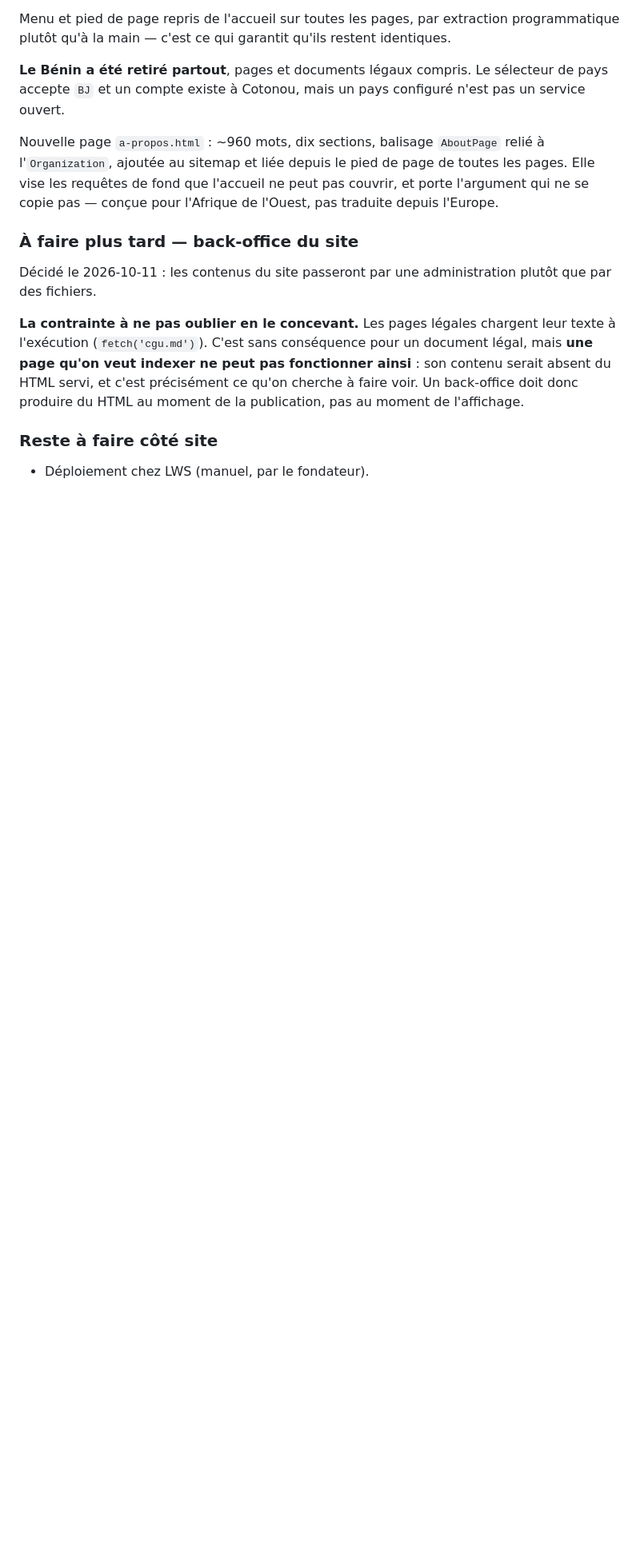
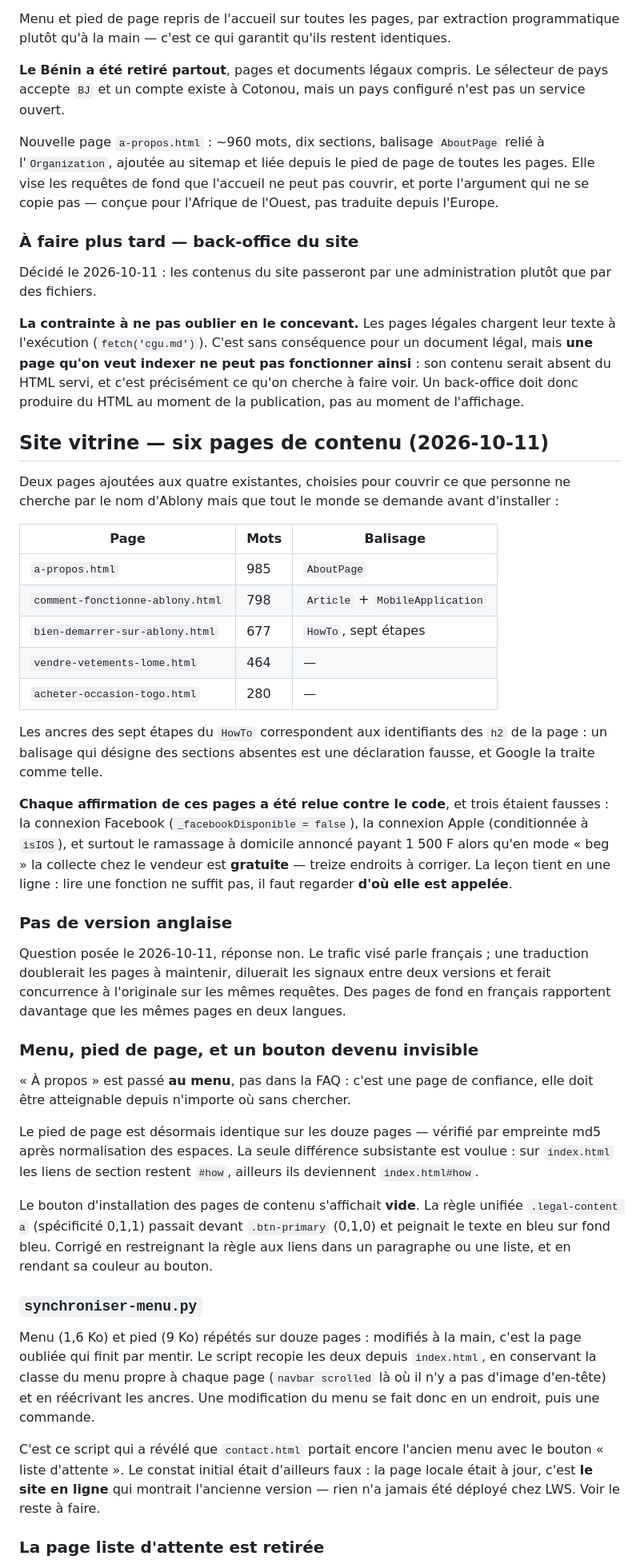
Before and after one commit to epiphane-gedeon/ablony, a Markdown page: docs/produit/AVANCEMENT.md, the part around one of its changes. Shown at 80% size. Rendered like a GitHub page; blank space fills up the shorter version.

Commit message:
Avancement : les six pages de contenu, et la balise viewport
Le journal s'arrêtait au 11 octobre. Manquaient les deux dernières pages de
contenu, le refus de la version anglaise et sa raison, le bouton
d'installation rendu invisible par la spécificité CSS, `synchroniser-menu.py`,
le retrait de la liste d'attente, et le correctif du zoom sur iPhone.

Les trois « reste à faire » sont regroupés en fin de fichier, et `aide.md` y
est ajouté : il décrit encore le mode « def » alors qu'en mode « beg » un
coursier vient chercher le colis.

Co-Authored-By: Claude Opus 5 <noreply@anthropic.com>
Claude-Session: https://claude.ai/code/session_011GD6JDxLnNu6yCJ4VN8BiB

```diff
--- a/docs/produit/AVANCEMENT.md
+++ b/docs/produit/AVANCEMENT.md
@@ -869,6 +869,68 @@ ainsi** : son contenu serait absent du HTML servi, et c'est précisément ce
 qu'on cherche à faire voir. Un back-office doit donc produire du HTML au
 moment de la publication, pas au moment de l'affichage.
 
-### Reste à faire côté site
 
-- Déploiement chez LWS (manuel, par le fondateur).
+## Site vitrine — six pages de contenu (2026-10-11)
+
+Deux pages ajoutées aux quatre existantes, choisies pour couvrir ce que
+personne ne cherche par le nom d'Ablony mais que tout le monde se demande
+avant d'installer :
+
+| Page | Mots | Balisage |
+|---|---|---|
+| `a-propos.html` | 985 | `AboutPage` |
+| `comment-fonctionne-ablony.html` | 798 | `Article` + `MobileApplication` |
+| `bien-demarrer-sur-ablony.html` | 677 | `HowTo`, sept étapes |
+| `vendre-vetements-lome.html` | 464 | — |
+| `acheter-occasion-togo.html` | 280 | — |
+
+Les ancres des sept étapes du `HowTo` correspondent aux identifiants des `h2`
+de la page : un balisage qui désigne des sections absentes est une déclaration
+fausse, et Google la traite comme telle.
+
+**Chaque affirmation de ces pages a été relue contre le code**, et trois
+étaient fausses : la connexion Facebook (`_facebookDisponible = false`), la
+connexion Apple (conditionnée à `isIOS`), et surtout le ramassage à domicile
+annoncé payant 1 500 F alors qu'en mode « beg » la collecte chez le vendeur
+est **gratuite** — treize endroits à corriger. La leçon tient en une ligne :
+lire une fonction ne suffit pas, il faut regarder **d'où elle est appelée**.
+
+### Pas de version anglaise
+
+Question posée le 2026-10-11, réponse non. Le trafic visé parle français ;
+une traduction doublerait les pages à maintenir, diluerait les signaux entre
+deux versions et ferait concurrence à l'originale sur les mêmes requêtes. Des
+pages de fond en français rapportent davantage que les mêmes pages en deux
+langues.
+
+### Menu, pied de page, et un bouton devenu invisible
+
+« À propos » est passé **au menu**, pas dans la FAQ : c'est une page de
+confiance, elle doit être atteignable depuis n'importe où sans chercher.
+
+Le pied de page est désormais identique sur les douze pages — vérifié par
+empreinte md5 après normalisation des espaces. La seule différence subsistante
+est voulue : sur `index.html` les liens de section restent `#how`, ailleurs ils
+deviennent `index.html#how`.
+
+Le bouton d'installation des pages de contenu s'affichait **vide**. La règle
+unifiée `.legal-content a` (spécificité 0,1,1) passait devant `.btn-primary`
+(0,1,0) et peignait le texte en bleu sur fond bleu. Corrigé en restreignant la
+règle aux liens dans un paragraphe ou une liste, et en rendant sa couleur au
+bouton.
+
+### `synchroniser-menu.py`
+
+Menu (1,6 Ko) et pied (9 Ko) répétés sur douze pages : modifiés à la main,
+c'est la page oubliée qui finit par mentir. Le script recopie les deux depuis
+`index.html`, en conservant la classe du menu propre à chaque page (`navbar
+scrolled` là où il n'y a pas d'image d'en-tête) et en réécrivant les ancres.
+Une modification du menu se fait donc en un endroit, puis une commande.
+
+C'est ce script qui a révélé que `contact.html` portait encore l'ancien menu
+avec le bouton « liste d'attente ». Le constat initial était d'ailleurs faux :
+la page locale était à jour, c'est **le site en ligne** qui montrait l'ancienne
+version — rien n'a jamais été déployé chez LWS. Voir le reste à faire.
+
+### La page liste d'attente est retirée
+
```
Also changed, not shown: other parts of docs/produit/AVANCEMENT.md (+40 -0 lines).
